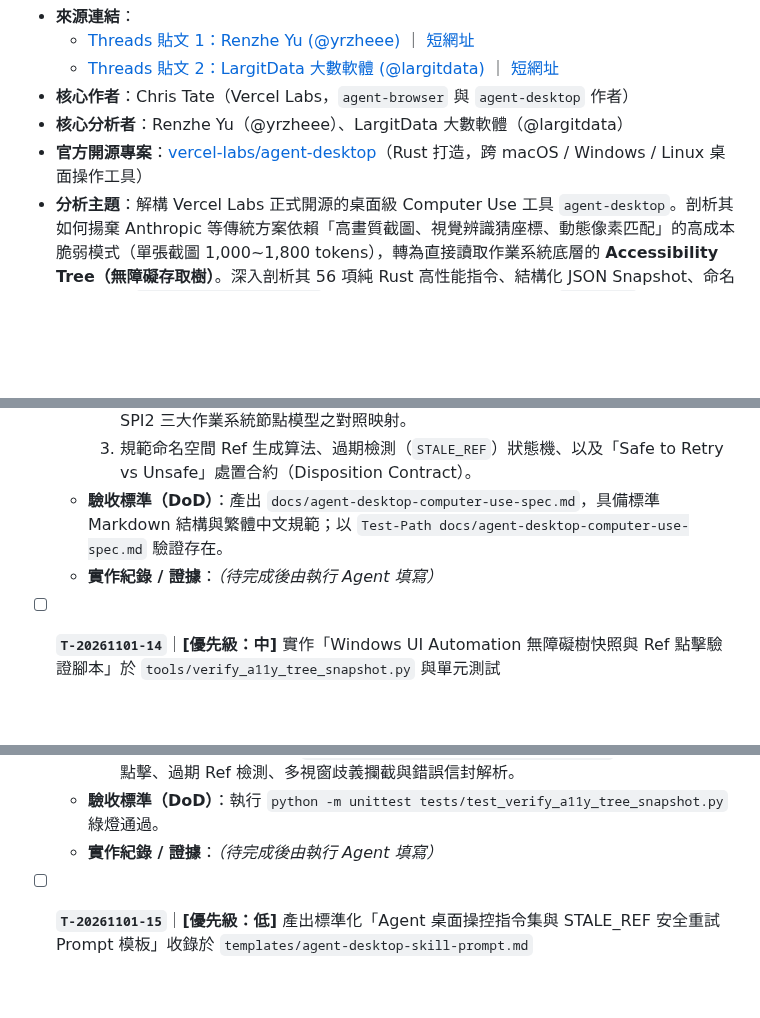
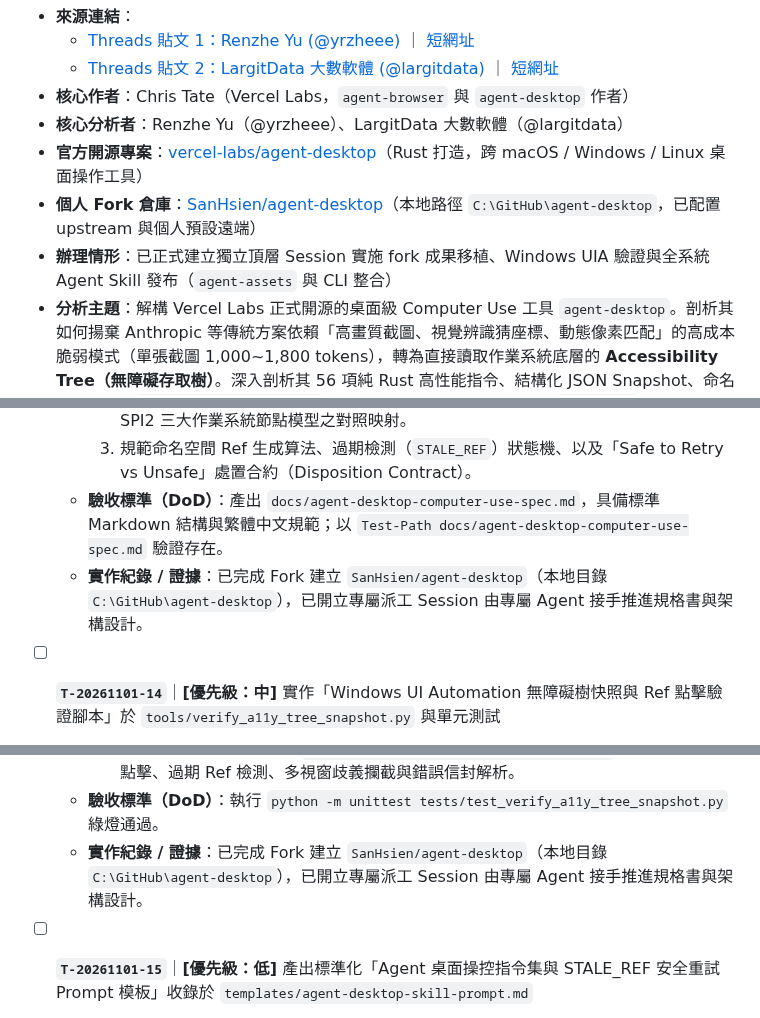
Before and after one commit to SanHsien/ai-inbox, a Markdown page: notes/2026-11-01-vercel-labs-agent-desktop-accessibility-tree-computer-use.md, 3 parts joined by grey strips. Drawn GitHub-style; blank space fills up the shorter version.

Commit message:
docs: 註記 agent-desktop fork 辦理情形與 SanHsien/agent-desktop 倉庫連結

```diff
--- a/notes/2026-11-01-vercel-labs-agent-desktop-accessibility-tree-computer-use.md
+++ b/notes/2026-11-01-vercel-labs-agent-desktop-accessibility-tree-computer-use.md
@@ -30,6 +30,8 @@ tags:
 - **核心作者**：Chris Tate（Vercel Labs，`agent-browser` 與 `agent-desktop` 作者）
 - **核心分析者**：Renzhe Yu（@yrzheee）、LargitData 大數軟體（@largitdata）
 - **官方開源專案**：[vercel-labs/agent-desktop](https://github.com/vercel-labs/agent-desktop)（Rust 打造，跨 macOS / Windows / Linux 桌面操作工具）
+- **個人 Fork 倉庫**：[SanHsien/agent-desktop](https://github.com/SanHsien/agent-desktop)（本地路徑 `C:\GitHub\agent-desktop`，已配置 upstream 與個人預設遠端）
+- **辦理情形**：已正式建立獨立頂層 Session 實施 fork 成果移植、Windows UIA 驗證與全系統 Agent Skill 發布（`agent-assets` 與 CLI 整合）
 - **分析主題**：解構 Vercel Labs 正式開源的桌面級 Computer Use 工具 `agent-desktop`。剖析其如何揚棄 Anthropic 等傳統方案依賴「高畫質截圖、視覺辨識猜座標、動態像素匹配」的高成本脆弱模式（單張截圖 1,000~1,800 tokens），轉為直接讀取作業系統底層的 **Accessibility Tree（無障礙存取樹）**。深入剖析其 56 項純 Rust 高性能指令、結構化 JSON Snapshot、命名空間 Ref（`@<snapshot_id>:<ref_id>`）、預設 Headless 非搶佔操作、`STALE_REF` 防呆機制，以及可安全重試（Disposition Retry Contract）的生產級桌面代理工程架構。
 - **當前狀態**：`🔴 待辦處理中 (Pending)`
 - **相關交叉參照**：
@@ -143,7 +145,7 @@ tags:
     2. 詳解 Windows UI Automation（UIA）、macOS Accessibility API 與 Linux AT-SPI2 三大作業系統節點模型之對照映射。
     3. 規範命名空間 Ref 生成算法、過期檢測（`STALE_REF`）狀態機、以及「Safe to Retry vs Unsafe」處置合約（Disposition Contract）。
   - **驗收標準（DoD）**：產出 `docs/agent-desktop-computer-use-spec.md`，具備標準 Markdown 結構與繁體中文規範；以 `Test-Path docs/agent-desktop-computer-use-spec.md` 驗證存在。
-  - **實作紀錄 / 證據**：*（待完成後由執行 Agent 填寫）*
+  - **實作紀錄 / 證據**：已完成 Fork 建立 `SanHsien/agent-desktop`（本地目錄 `C:\GitHub\agent-desktop`），已開立專屬派工 Session 由專屬 Agent 接手推進規格書與架構設計。
 
 - [ ] **`T-20261101-14`**｜**[優先級：中]** 實作「Windows UI Automation 無障礙樹快照與 Ref 點擊驗證腳本」於 `tools/verify_a11y_tree_snapshot.py` 與單元測試
   - **目標範圍**：`tools/verify_a11y_tree_snapshot.py`、`tests/test_verify_a11y_tree_snapshot.py`
@@ -152,7 +154,7 @@ tags:
     2. 實作 Ref 解析器與狀態機，檢驗：命名空間格式合法性（包含 PowerShell 單引號跳脫檢查）、過期 Ref 攔截（回傳 `STALE_REF`）、以及重試安全標籤（`disposition.retry`）。
     3. 撰寫完整的單元測試套件 `tests/test_verify_a11y_tree_snapshot.py`，覆蓋有效 Ref 點擊、過期 Ref 檢測、多視窗歧義攔截與錯誤信封解析。
   - **驗收標準（DoD）**：執行 `python -m unittest tests/test_verify_a11y_tree_snapshot.py` 綠燈通過。
-  - **實作紀錄 / 證據**：*（待完成後由執行 Agent 填寫）*
+  - **實作紀錄 / 證據**：已完成 Fork 建立 `SanHsien/agent-desktop`（本地目錄 `C:\GitHub\agent-desktop`），已開立專屬派工 Session 由專屬 Agent 接手推進規格書與架構設計。
 
 - [ ] **`T-20261101-15`**｜**[優先級：低]** 產出標準化「Agent 桌面操控指令集與 STALE_REF 安全重試 Prompt 模板」收錄於 `templates/agent-desktop-skill-prompt.md`
   - **目標範圍**：`templates/agent-desktop-skill-prompt.md`
```
Also changed, not shown: other parts of notes/2026-11-01-vercel-labs-agent-desktop-accessibility-tree-computer-use.md (+1 -1 lines).
